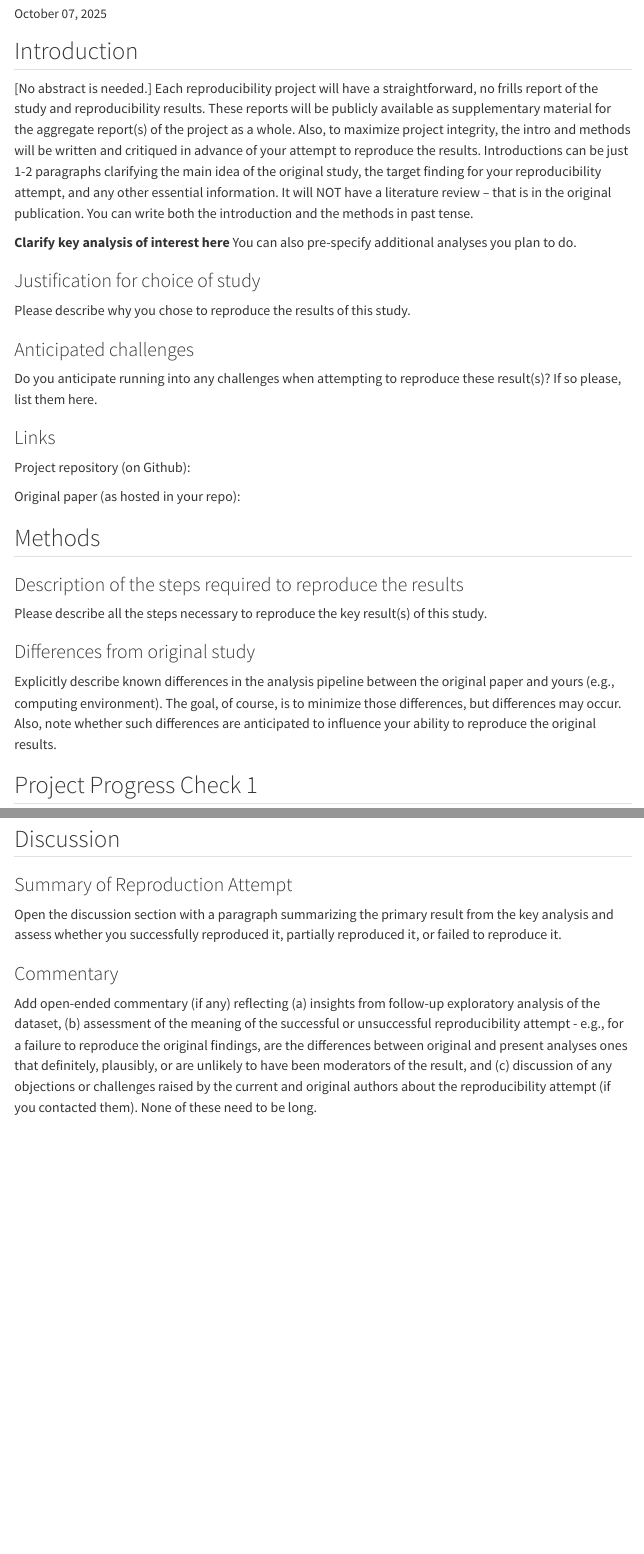
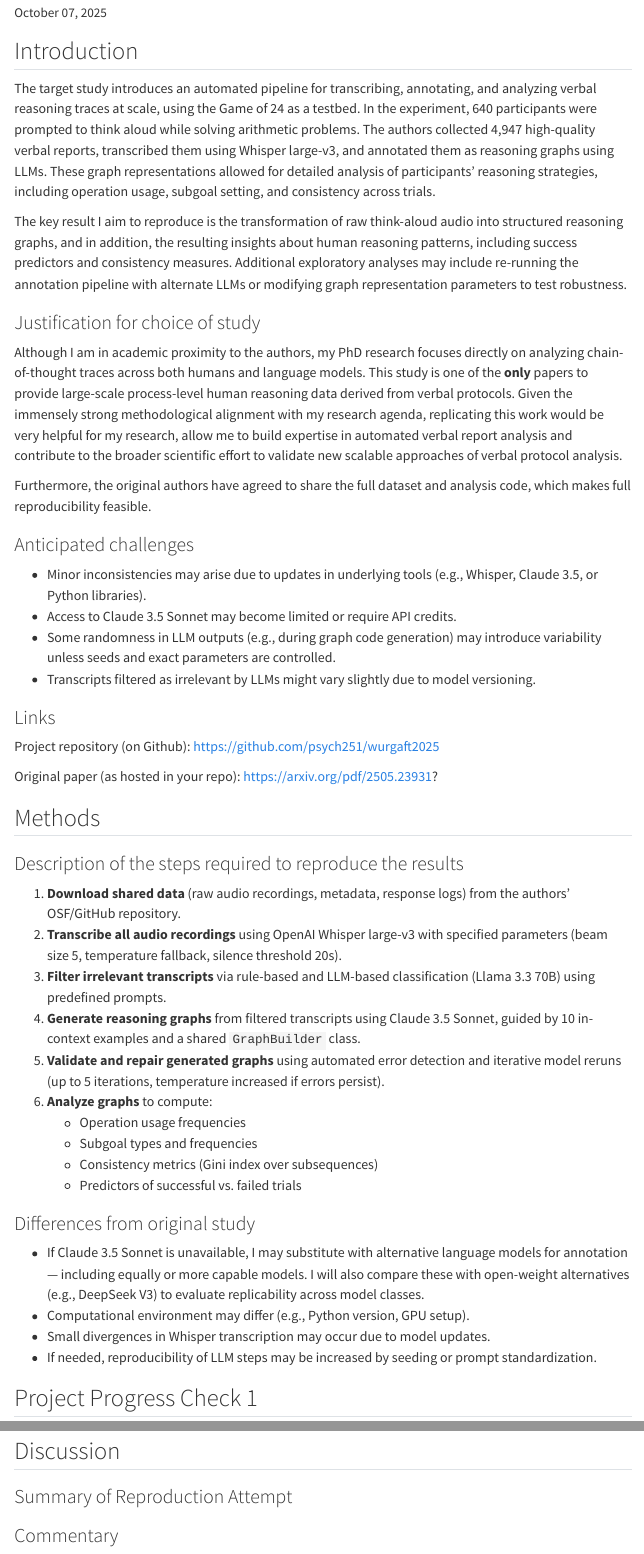
Before and after one commit to psych251/venhoff2025, a Quarto document (writeup/Reproducibility Report Template.qmd): the page in a window 1100 px wide, from 190 px down before the commit and from 230 px down after it, so that both start at the same text, and a second part further down, joined at a grey line. Rendered offline with R 4.5, knitr and Pandoc in place of Quarto, with nearby package versions; menus at the side of the page are left out.

Commit message:
upload project template

```diff
--- a/writeup/Reproducibility Report Template.qmd
+++ b/writeup/Reproducibility Report Template.qmd
@@ -1,6 +1,6 @@
 ---
-title: "Reproducibility Report for Study X by Sample & Sample (20xx, Psychological Science)"
-author: "Reproducibility Project Author[s] (contact information)"
+title: "Reproducibility Report for 'Scaling up the think-aloud method' by Wurgaft et al. (Proceedings of the Annual Meeting of the Cognitive Science Society 47, 2025)"
+author: "Linas Nasvytis (linasmn@stanford.edu)"
 date: "`r format(Sys.time(), '%B %d, %Y')`"
 format:
   html:
@@ -11,33 +11,51 @@ format:
 <!-- Reproducibility reports should all use this template to standardize reporting across projects. These reports will be public supplementary materials that accompany the summary report(s) of the aggregate results. -->
 
 ## Introduction
+<!-- [No abstract is needed.]  Each reproducibility project will have a straightforward, no frills report of the study and reproducibility results. These reports will be publicly available as supplementary material for the aggregate report(s) of the project as a whole.  Also, to maximize project integrity, the intro and methods will be written and critiqued in advance of your attempt to reproduce the results. Introductions can be just 1-2 paragraphs clarifying the main idea of the original study, the target finding for your reproducibility attempt, and any other essential information.  It will NOT have a literature review -- that is in the original publication. You can write both the introduction and the methods in past tense.-->
+The target study introduces an automated pipeline for transcribing, annotating, and analyzing verbal reasoning traces at scale, using the Game of 24 as a testbed. In the experiment, 640 participants were prompted to think aloud while solving arithmetic problems. The authors collected 4,947 high-quality verbal reports, transcribed them using Whisper large-v3, and annotated them as reasoning graphs using LLMs. These graph representations allowed for detailed analysis of participants’ reasoning strategies, including operation usage, subgoal setting, and consistency across trials.
 
-[No abstract is needed.]  Each reproducibility project will have a straightforward, no frills report of the study and reproducibility results. These reports will be publicly available as supplementary material for the aggregate report(s) of the project as a whole.  Also, to maximize project integrity, the intro and methods will be written and critiqued in advance of your attempt to reproduce the results. Introductions can be just 1-2 paragraphs clarifying the main idea of the original study, the target finding for your reproducibility attempt, and any other essential information.  It will NOT have a literature review -- that is in the original publication. You can write both the introduction and the methods in past tense.
-
-**Clarify key analysis of interest here**  You can also pre-specify additional analyses you plan to do.
+The key result I aim to reproduce is the transformation of raw think-aloud audio into structured reasoning graphs, and in addition, the resulting insights about human reasoning patterns, including success predictors and consistency measures. Additional exploratory analyses may include re-running the annotation pipeline with alternate LLMs or modifying graph representation parameters to test robustness.
 
 ### Justification for choice of study
+<!-- Please describe why you chose to reproduce the results of this study.-->
+Although I am in academic proximity to the authors, my PhD research focuses directly on analyzing chain-of-thought traces across both humans and language models. This study is one of the **only** papers to provide large-scale process-level human reasoning data derived from verbal protocols. Given the immensely strong methodological alignment with my research agenda, replicating this work would be very helpful for my research, allow me to build expertise in automated verbal report analysis and contribute to the broader scientific effort to validate new scalable approaches of verbal protocol analysis.
 
-Please describe why you chose to reproduce the results of this study.
+Furthermore, the original authors have agreed to share the full dataset and analysis code, which makes full reproducibility feasible.
 
 ### Anticipated challenges
-
-Do you anticipate running into any challenges when attempting to reproduce these result(s)? If so please, list them here.
+<!--Do you anticipate running into any challenges when attempting to reproduce these result(s)? If so please, list them here.-->
+- Minor inconsistencies may arise due to updates in underlying tools (e.g., Whisper, Claude 3.5, or Python libraries).
+- Access to Claude 3.5 Sonnet may become limited or require API credits.
+- Some randomness in LLM outputs (e.g., during graph code generation) may introduce variability unless seeds and exact parameters are controlled.
+- Transcripts filtered as irrelevant by LLMs might vary slightly due to model versioning.
 
 ### Links
 
-Project repository (on Github):
+Project repository (on Github): https://github.com/psych251/wurgaft2025
 
-Original paper (as hosted in your repo):
+Original paper (as hosted in your repo): https://arxiv.org/pdf/2505.23931?
 
 ## Methods
 
 ### Description of the steps required to reproduce the results
-
-Please describe all the steps necessary to reproduce the key result(s) of this study.
+<!--Please describe all the steps necessary to reproduce the key result(s) of this study.-->
+1. **Download shared data** (raw audio recordings, metadata, response logs) from the authors’ OSF/GitHub repository.
+2. **Transcribe all audio recordings** using OpenAI Whisper large-v3 with specified parameters (beam size 5, temperature fallback, silence threshold 20s).
+3. **Filter irrelevant transcripts** via rule-based and LLM-based classification (Llama 3.3 70B) using predefined prompts.
+4. **Generate reasoning graphs** from filtered transcripts using Claude 3.5 Sonnet, guided by 10 in-context examples and a shared `GraphBuilder` class.
+5. **Validate and repair generated graphs** using automated error detection and iterative model reruns (up to 5 iterations, temperature increased if errors persist).
+6. **Analyze graphs** to compute:
+   - Operation usage frequencies
+   - Subgoal types and frequencies
+   - Consistency metrics (Gini index over subsequences)
+   - Predictors of successful vs. failed trials
 
 ### Differences from original study
+<!--Explicitly describe known differences in the analysis pipeline between the original paper and yours (e.g., computing environment). The goal, of course, is to minimize those differences, but differences may occur. Also, note whether such differences are anticipated to influence your ability to reproduce the original results.-->
+- If Claude 3.5 Sonnet is unavailable, I may substitute with alternative language models for annotation — including equally or more capable models. I will also compare these with open-weight alternatives (e.g., DeepSeek V3) to evaluate replicability across model classes.
+- Computational environment may differ (e.g., Python version, GPU setup).
+- Small divergences in Whisper transcription may occur due to model updates.
+- If needed, reproducibility of LLM steps may be increased by seeding or prompt standardization.
 
-Explicitly describe known differences in the analysis pipeline between the original paper and yours (e.g., computing environment). The goal, of course, is to minimize those differences, but differences may occur. Also, note whether such differences are anticipated to influence your ability to reproduce the original results.
 
 ## Project Progress Check 1
@@ -84,8 +107,8 @@ Any follow-up analyses desired (not required).
 
 ### Summary of Reproduction Attempt
 
-Open the discussion section with a paragraph summarizing the primary result from the key analysis and assess whether you successfully reproduced it, partially reproduced it, or failed to reproduce it.
+<!--Open the discussion section with a paragraph summarizing the primary result from the key analysis and assess whether you successfully reproduced it, partially reproduced it, or failed to reproduce it.-->
 
 ### Commentary
 
-Add open-ended commentary (if any) reflecting (a) insights from follow-up exploratory analysis of the dataset, (b) assessment of the meaning of the successful or unsuccessful reproducibility attempt - e.g., for a failure to reproduce the original findings, are the differences between original and present analyses ones that definitely, plausibly, or are unlikely to have been moderators of the result, and (c) discussion of any objections or challenges raised by the current and original authors about the reproducibility attempt (if you contacted them).  None of these need to be long.
+<!-- Add open-ended commentary (if any) reflecting (a) insights from follow-up exploratory analysis of the dataset, (b) assessment of the meaning of the successful or unsuccessful reproducibility attempt - e.g., for a failure to reproduce the original findings, are the differences between original and present analyses ones that definitely, plausibly, or are unlikely to have been moderators of the result, and (c) discussion of any objections or challenges raised by the current and original authors about the reproducibility attempt (if you contacted them).  None of these need to be long.-->
```
Also changed, not shown: writeup/Reproducibility Report Template.qmd (29 more changed lines), 1 other file.
